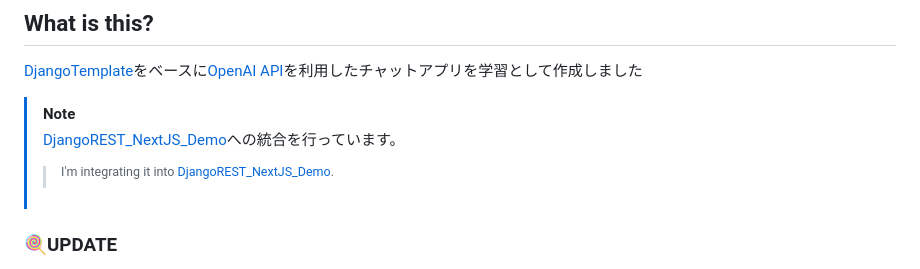
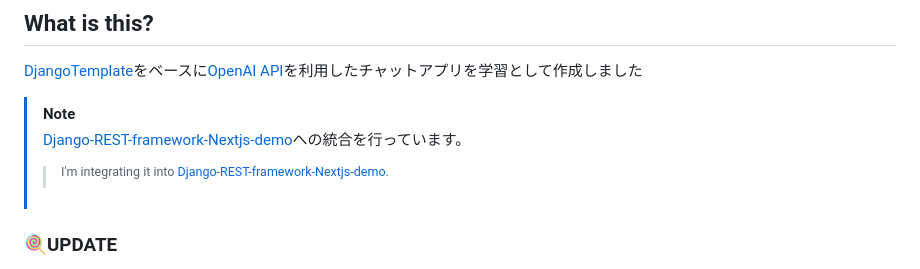
Before and after one commit to MITSUHIRO-KURIKI/DjangoOpenAIStreamingChat, a Markdown page: README.md, the part around the change. GitHub-like rendering.

```diff
--- a/README.md
+++ b/README.md
@@ -5,8 +5,8 @@
 [DjangoTemplate](https://github.com/MITSUHIRO-KURIKI/DjangoTemplate/ "DjangoTemplate")をベースに[OpenAI API](https://openai.com/blog/openai-api "OpenAI API")を利用したチャットアプリを学習として作成しました
 
 > [!NOTE]
-> [DjangoREST_NextJS_Demo](https://github.com/MITSUHIRO-KURIKI/DjangoREST_NextJS_Demo)への統合を行っています。
-> > <sup>I'm integrating it into [DjangoREST_NextJS_Demo](https://github.com/MITSUHIRO-KURIKI/DjangoREST_NextJS_Demo).</sup>
+> [Django-REST-framework-Nextjs-demo](https://github.com/MITSUHIRO-KURIKI/Django-REST-framework-Nextjs-demo)への統合を行っています。
+> > <sup>I'm integrating it into [Django-REST-framework-Nextjs-demo](https://github.com/MITSUHIRO-KURIKI/Django-REST-framework-Nextjs-demo).</sup>
 
 
 ### 🍭UPDATE
```
